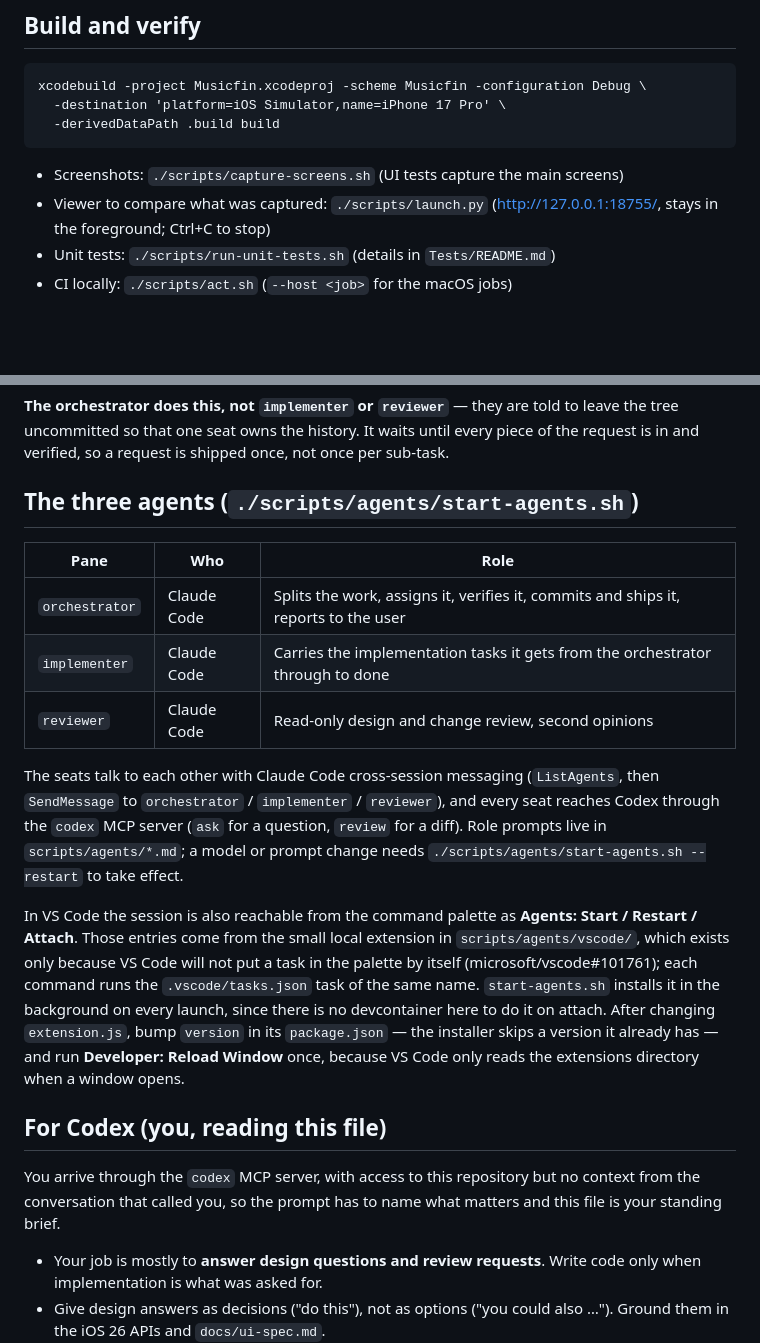
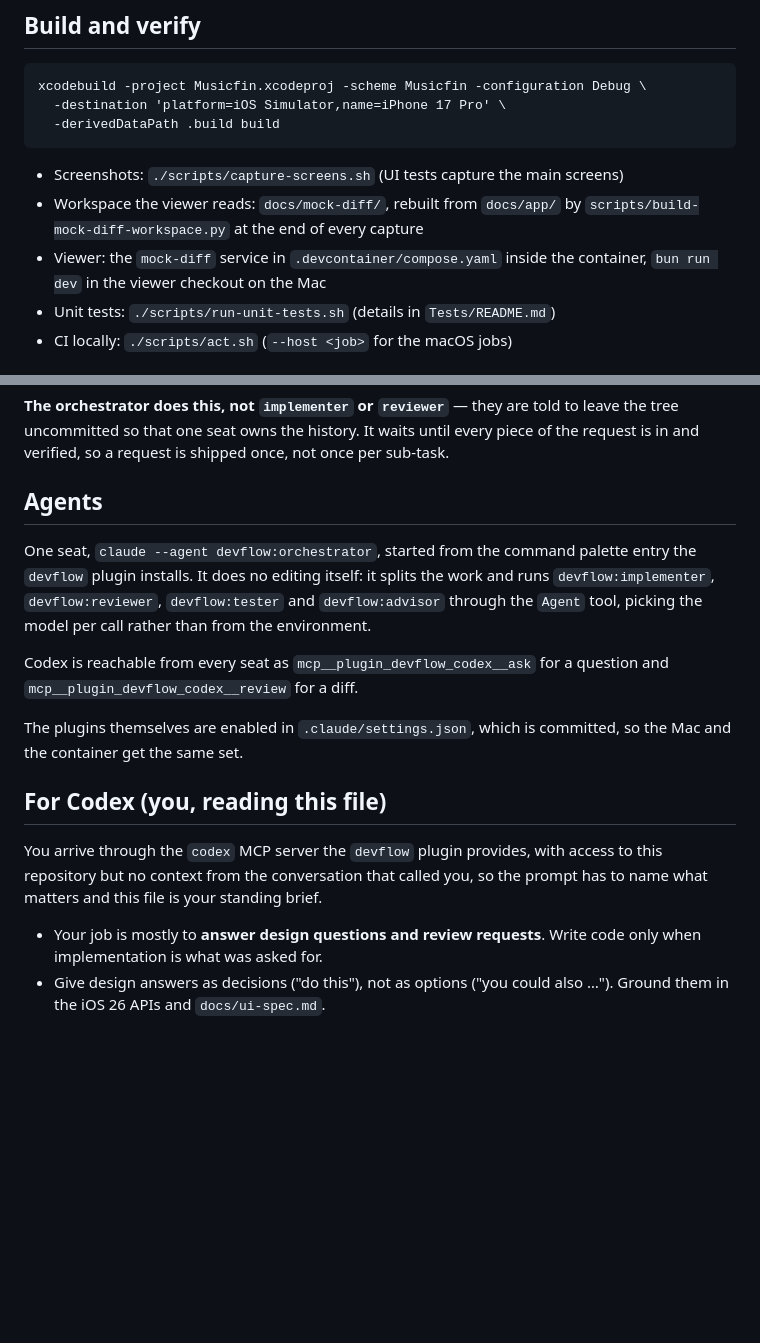
Before and after one commit to qtmleap/Musicfin, a Markdown page: AGENTS.md, 2 parts joined by grey strips. Drawn GitHub-style; blank space fills up the shorter version.

Commit message:
docs: follow the plugin-based agent and screenshot setup
Co-Authored-By: Claude Opus 5 <noreply@anthropic.com>

````diff
--- a/AGENTS.md
+++ b/AGENTS.md
@@ -27,8 +27,10 @@ xcodebuild -project Musicfin.xcodeproj -scheme Musicfin -configuration Debug \
 ```
 
 - Screenshots: `./scripts/capture-screens.sh` (UI tests capture the main screens)
-- Viewer to compare what was captured: `./scripts/launch.py`
-  (http://127.0.0.1:18755/, stays in the foreground; Ctrl+C to stop)
+- Workspace the viewer reads: `docs/mock-diff/`, rebuilt from `docs/app/` by
+  `scripts/build-mock-diff-workspace.py` at the end of every capture
+- Viewer: the `mock-diff` service in `.devcontainer/compose.yaml` inside the
+  container, `bun run dev` in the viewer checkout on the Mac
 - Unit tests: `./scripts/run-unit-tests.sh` (details in `Tests/README.md`)
 - CI locally: `./scripts/act.sh` (`--host <job>` for the macOS jobs)
 
@@ -50,36 +52,25 @@ to leave the tree uncommitted so that one seat owns the history. It waits until
 every piece of the request is in and verified, so a request is shipped once, not
 once per sub-task.
 
-## The three agents (`./scripts/agents/start-agents.sh`)
+## Agents
 
-| Pane | Who | Role |
-|---|---|---|
-| `orchestrator` | Claude Code | Splits the work, assigns it, verifies it, commits and ships it, reports to the user |
-| `implementer` | Claude Code | Carries the implementation tasks it gets from the orchestrator through to done |
-| `reviewer` | Claude Code | Read-only design and change review, second opinions |
+One seat, `claude --agent devflow:orchestrator`, started from the command
+palette entry the `devflow` plugin installs. It does no editing itself: it
+splits the work and runs `devflow:implementer`, `devflow:reviewer`,
+`devflow:tester` and `devflow:advisor` through the `Agent` tool, picking the
+model per call rather than from the environment.
 
-The seats talk to each other with Claude Code cross-session messaging
-(`ListAgents`, then `SendMessage` to `orchestrator` / `implementer` /
-`reviewer`), and every seat reaches Codex through the `codex` MCP server
-(`ask` for a question, `review` for a diff). Role prompts live in
-`scripts/agents/*.md`; a model or prompt change needs
-`./scripts/agents/start-agents.sh --restart` to take effect.
+Codex is reachable from every seat as `mcp__plugin_devflow_codex__ask` for a
+question and `mcp__plugin_devflow_codex__review` for a diff.
 
-In VS Code the session is also reachable from the command palette as **Agents:
-Start / Restart / Attach**. Those entries come from the small local extension in
-`scripts/agents/vscode/`, which exists only because VS Code will not put a task
-in the palette by itself (microsoft/vscode#101761); each command runs the
-`.vscode/tasks.json` task of the same name. `start-agents.sh` installs it in the
-background on every launch, since there is no devcontainer here to do it on
-attach. After changing `extension.js`, bump `version` in its `package.json` — the
-installer skips a version it already has — and run **Developer: Reload Window**
-once, because VS Code only reads the extensions directory when a window opens.
+The plugins themselves are enabled in `.claude/settings.json`, which is
+committed, so the Mac and the container get the same set.
 
 ## For Codex (you, reading this file)
 
-You arrive through the `codex` MCP server, with access to this repository but no
-context from the conversation that called you, so the prompt has to name what
-matters and this file is your standing brief.
+You arrive through the `codex` MCP server the `devflow` plugin provides, with
+access to this repository but no context from the conversation that called you,
+so the prompt has to name what matters and this file is your standing brief.
 
 - Your job is mostly to **answer design questions and review requests**. Write
   code only when implementation is what was asked for.
````
Also changed, not shown: docs/ui-spec.md (+15 -23 lines).
